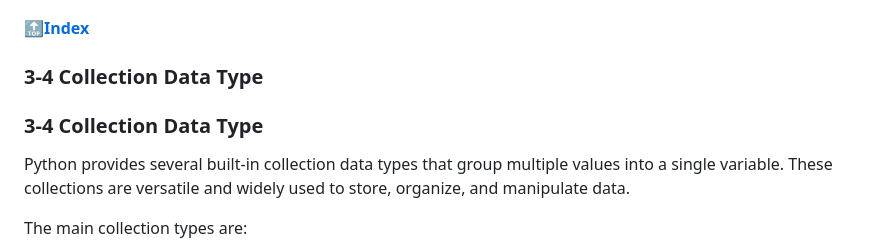
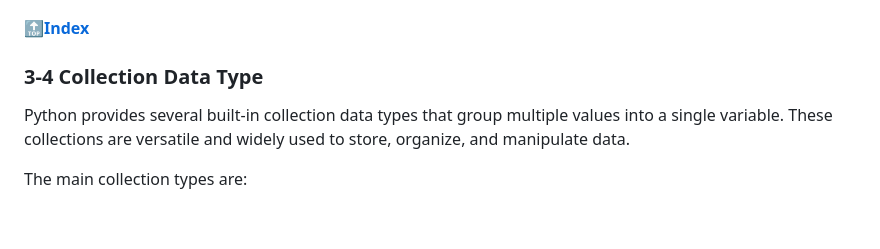
Before and after one commit to Bit-and-Pi/Python-for-Beginners, a Markdown page: Day 1/notes and codes.md, the part around the change. GitHub-like rendering; blank space fills up the shorter version.

```diff
--- a/Day 1/notes and codes.md
+++ b/Day 1/notes and codes.md
@@ -165,8 +165,6 @@ if result is None:
 
 ### 3-4 Collection Data Type
 
-### 3-4 Collection Data Type
-
 Python provides several built-in collection data types that group multiple values into a single variable. These collections are versatile and widely used to store, organize, and manipulate data.
 
 The main collection types are:
```
